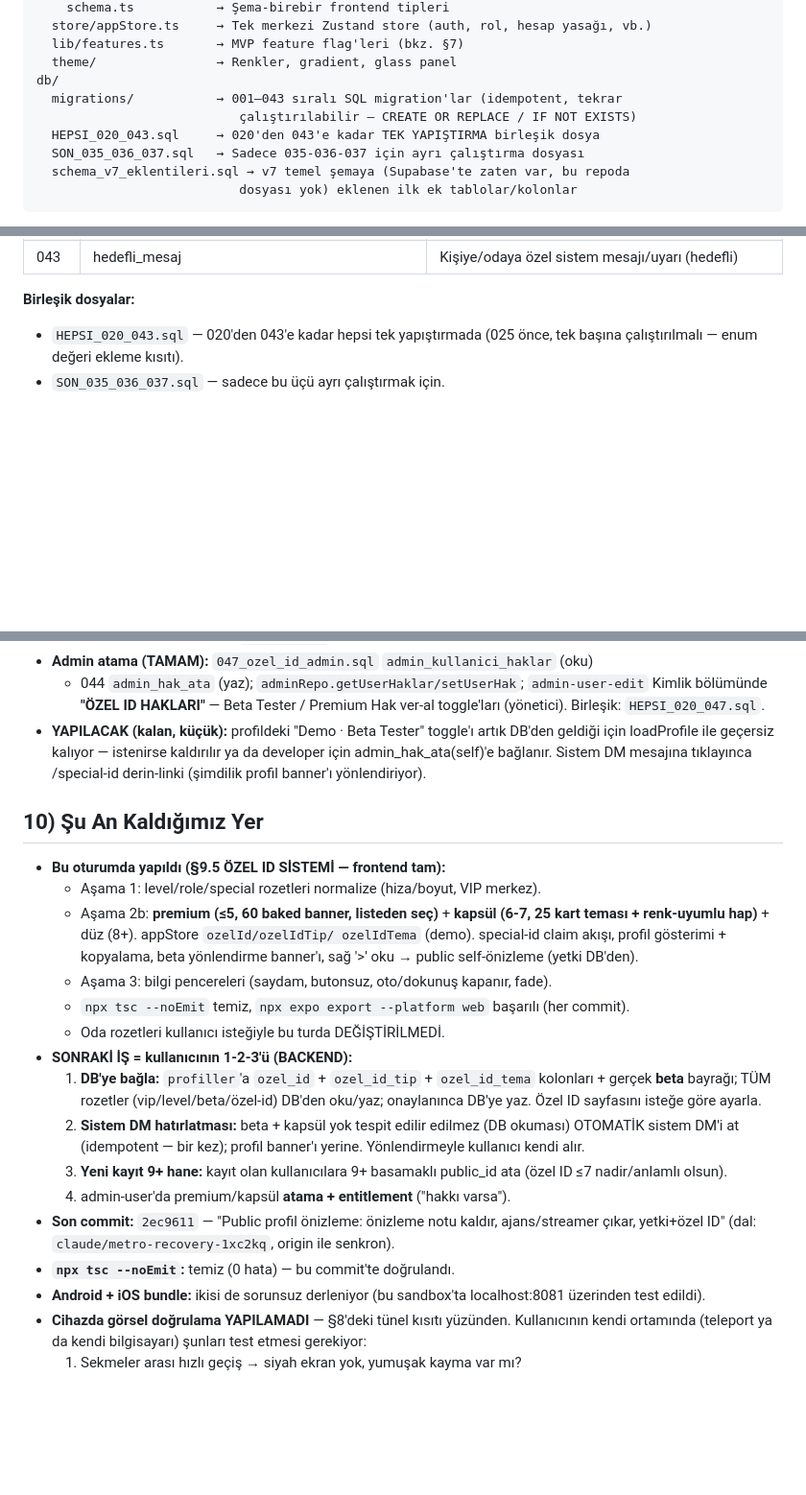
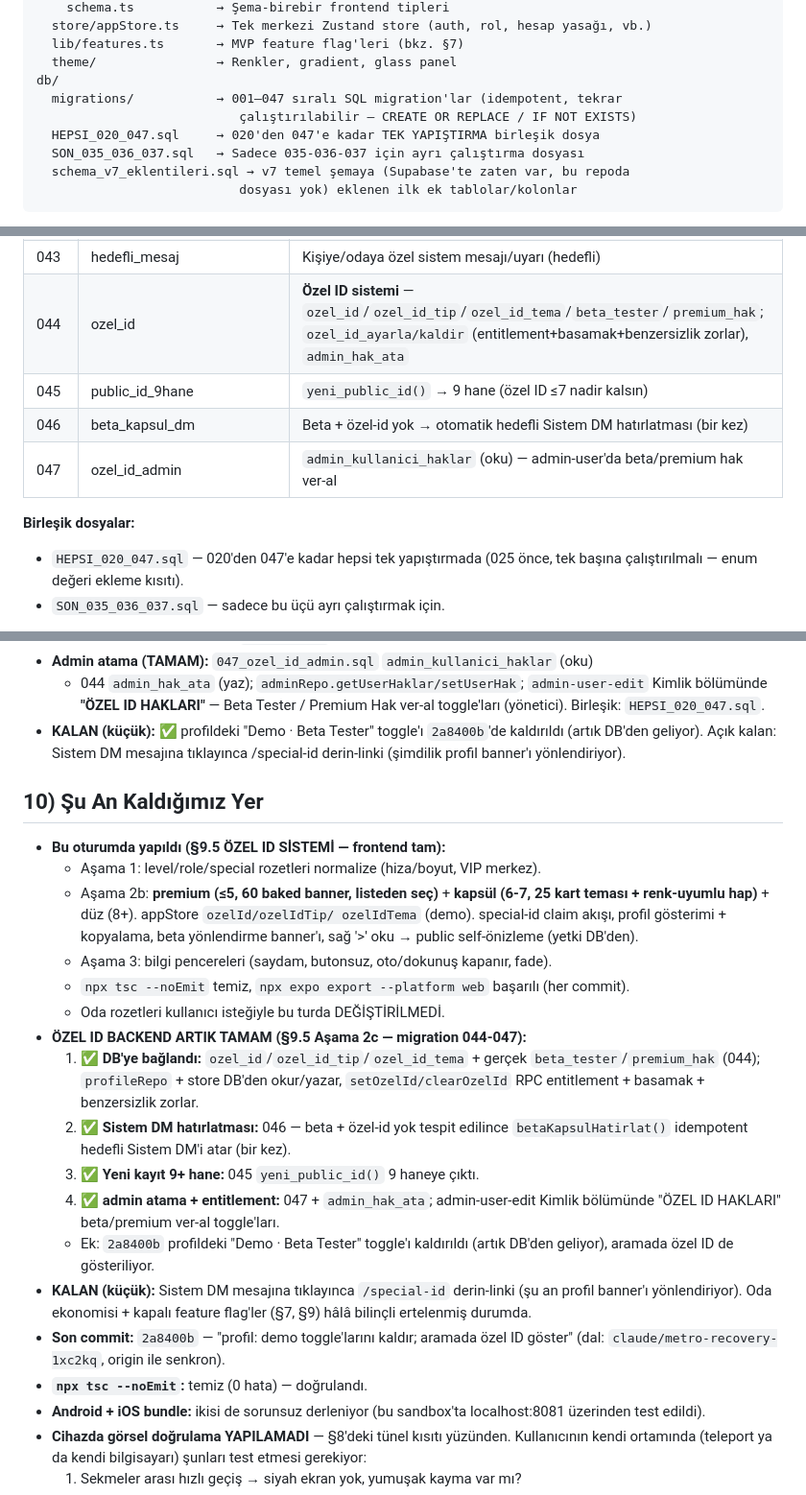
Before and after one commit to canjeinner-spec/Rn-ye-d-necegiz, a Markdown page: PROJE_DURUMU.md, 3 parts joined by grey strips. Shown at 96% size. GitHub-like rendering; blank space fills up the shorter version.

Commit message:
Proje durumu: özel ID backend'i tamam olarak işaretle (migration 044-047, §4/§6/§10 senkron)
Co-Authored-By: Claude Opus 4.8 <noreply@anthropic.com>
Claude-Session: https://claude.ai/code/session_01FFBK9gwZdbywsPLfswHnhK

```diff
--- a/PROJE_DURUMU.md
+++ b/PROJE_DURUMU.md
@@ -76,9 +76,9 @@ src/
   lib/features.ts       → MVP feature flag'leri (bkz. §7)
   theme/                → Renkler, gradient, glass panel
 db/
-  migrations/           → 001–043 sıralı SQL migration'lar (idempotent, tekrar
+  migrations/           → 001–047 sıralı SQL migration'lar (idempotent, tekrar
                            çalıştırılabilir — CREATE OR REPLACE / IF NOT EXISTS)
-  HEPSI_020_043.sql     → 020'den 043'e kadar TEK YAPIŞTIRMA birleşik dosya
+  HEPSI_020_047.sql     → 020'den 047'e kadar TEK YAPIŞTIRMA birleşik dosya
   SON_035_036_037.sql   → Sadece 035-036-037 için ayrı çalıştırma dosyası
   schema_v7_eklentileri.sql → v7 temel şemaya (Supabase'te zaten var, bu repoda
                            dosyası yok) eklenen ilk ek tablolar/kolonlar
@@ -176,9 +176,13 @@ Hepsi **idempotent** (`CREATE OR REPLACE`, `IF NOT EXISTS`) — tekrar
 | 041 | duyuru_sistem | Sistem duyuruları (DM resmi/sistem kanalı) + banner altyapısı |
 | 042 | banner_sablon | Banner'lar tam sayfa premium şablon (JSONB içerik) |
 | 043 | hedefli_mesaj | Kişiye/odaya özel sistem mesajı/uyarı (hedefli) |
+| 044 | ozel_id | **Özel ID sistemi** — `ozel_id`/`ozel_id_tip`/`ozel_id_tema`/`beta_tester`/`premium_hak`; `ozel_id_ayarla/kaldir` (entitlement+basamak+benzersizlik zorlar), `admin_hak_ata` |
+| 045 | public_id_9hane | `yeni_public_id()` → 9 hane (özel ID ≤7 nadir kalsın) |
+| 046 | beta_kapsul_dm | Beta + özel-id yok → otomatik hedefli Sistem DM hatırlatması (bir kez) |
+| 047 | ozel_id_admin | `admin_kullanici_haklar` (oku) — admin-user'da beta/premium hak ver-al |
 
 **Birleşik dosyalar:**
-- `HEPSI_020_043.sql` — 020'den 043'e kadar hepsi tek yapıştırmada (025 önce,
+- `HEPSI_020_047.sql` — 020'den 047'e kadar hepsi tek yapıştırmada (025 önce,
   tek başına çalıştırılmalı — enum değeri ekleme kısıtı).
 - `SON_035_036_037.sql` — sadece bu üçü ayrı çalıştırmak için.
 
@@ -408,9 +412,8 @@ Editor'ünde çalıştırır; birleşik: `HEPSI_020_046.sql`):
   + 044 `admin_hak_ata` (yaz); `adminRepo.getUserHaklar/setUserHak`;
   `admin-user-edit` Kimlik bölümünde **"ÖZEL ID HAKLARI"** — Beta Tester /
   Premium Hak ver-al toggle'ları (yönetici). Birleşik: `HEPSI_020_047.sql`.
-- **YAPILACAK (kalan, küçük):** profildeki "Demo · Beta Tester" toggle'ı artık
-  DB'den geldiği için loadProfile ile geçersiz kalıyor — istenirse kaldırılır ya
-  da developer için admin_hak_ata(self)'e bağlanır. Sistem DM mesajına tıklayınca
+- **KALAN (küçük):** ✅ profildeki "Demo · Beta Tester" toggle'ı `2a8400b`'de
+  kaldırıldı (artık DB'den geliyor). Açık kalan: Sistem DM mesajına tıklayınca
   /special-id derin-linki (şimdilik profil banner'ı yönlendiriyor).
 
 ## 10) Şu An Kaldığımız Yer
@@ -424,20 +427,23 @@ Editor'ünde çalıştırır; birleşik: `HEPSI_020_046.sql`):
   - Aşama 3: bilgi pencereleri (saydam, butonsuz, oto/dokunuş kapanır, fade).
   - `npx tsc --noEmit` temiz, `npx expo export --platform web` başarılı (her commit).
   - Oda rozetleri kullanıcı isteğiyle bu turda DEĞİŞTİRİLMEDİ.
-- **SONRAKİ İŞ = kullanıcının 1-2-3'ü (BACKEND):**
-  1. **DB'ye bağla:** `profiller`'a `ozel_id` + `ozel_id_tip` + `ozel_id_tema`
-     kolonları + gerçek **beta** bayrağı; TÜM rozetler (vip/level/beta/özel-id)
-     DB'den oku/yaz; onaylanınca DB'ye yaz. Özel ID sayfasını isteğe göre ayarla.
-  2. **Sistem DM hatırlatması:** beta + kapsül yok tespit edilir edilmez (DB
-     okuması) OTOMATİK sistem DM'i at (idempotent — bir kez); profil banner'ı
-     yerine. Yönlendirmeyle kullanıcı kendi alır.
-  3. **Yeni kayıt 9+ hane:** kayıt olan kullanıcılara 9+ basamaklı public_id ata
-     (özel ID ≤7 nadir/anlamlı olsun).
-  4. admin-user'da premium/kapsül **atama + entitlement** ("hakkı varsa").
-- **Son commit:** `2ec9611` — "Public profil önizleme: önizleme notu kaldır,
-  ajans/streamer çıkar, yetki+özel ID" (dal: `claude/metro-recovery-1xc2kq`,
-  origin ile senkron).
-- **`npx tsc --noEmit`:** temiz (0 hata) — bu commit'te doğrulandı.
+- **ÖZEL ID BACKEND ARTIK TAMAM (§9.5 Aşama 2c — migration 044-047):**
+  1. ✅ **DB'ye bağlandı:** `ozel_id`/`ozel_id_tip`/`ozel_id_tema` + gerçek
+     `beta_tester`/`premium_hak` (044); `profileRepo` + store DB'den okur/yazar,
+     `setOzelId/clearOzelId` RPC entitlement + basamak + benzersizlik zorlar.
+  2. ✅ **Sistem DM hatırlatması:** 046 — beta + özel-id yok tespit edilince
+     `betaKapsulHatirlat()` idempotent hedefli Sistem DM'i atar (bir kez).
+  3. ✅ **Yeni kayıt 9+ hane:** 045 `yeni_public_id()` 9 haneye çıktı.
+  4. ✅ **admin atama + entitlement:** 047 + `admin_hak_ata`; admin-user-edit
+     Kimlik bölümünde "ÖZEL ID HAKLARI" beta/premium ver-al toggle'ları.
+  - Ek: `2a8400b` profildeki "Demo · Beta Tester" toggle'ı kaldırıldı (artık
+    DB'den geliyor), aramada özel ID de gösteriliyor.
+- **KALAN (küçük):** Sistem DM mesajına tıklayınca `/special-id` derin-linki
+  (şu an profil banner'ı yönlendiriyor). Oda ekonomisi + kapalı feature flag'ler
+  (§7, §9) hâlâ bilinçli ertelenmiş durumda.
+- **Son commit:** `2a8400b` — "profil: demo toggle'larını kaldır; aramada özel
+  ID göster" (dal: `claude/metro-recovery-1xc2kq`, origin ile senkron).
+- **`npx tsc --noEmit`:** temiz (0 hata) — doğrulandı.
 - **Android + iOS bundle:** ikisi de sorunsuz derleniyor (bu sandbox'ta
   localhost:8081 üzerinden test edildi).
 - **Cihazda görsel doğrulama YAPILAMADI** — §8'deki tünel kısıtı yüzünden.
```
Also changed, not shown: other parts of PROJE_DURUMU.md (+1 -1 lines).
